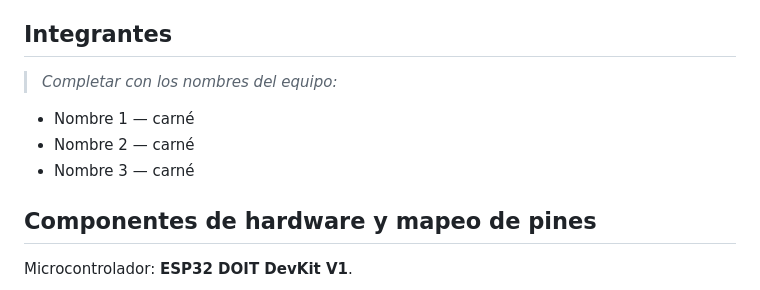
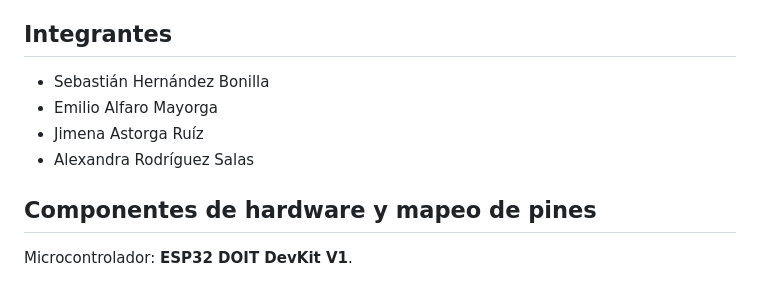
Before and after one commit to EmilioTec10/Gatitos-TEC, a Markdown page: README.md, the part around the change. Rendered like a GitHub page.

Commit message:
Update team members in README.md

```diff
--- a/README.md
+++ b/README.md
@@ -17,11 +17,10 @@ plato, historial) y forzar una alimentación manual desde una app web.
 
 ## Integrantes
 
-> _Completar con los nombres del equipo:_
-
-- Nombre 1 — carné
-- Nombre 2 — carné
-- Nombre 3 — carné
+- Sebastián Hernández Bonilla
+- Emilio Alfaro Mayorga
+- Jimena Astorga Ruíz
+- Alexandra	Rodríguez Salas
 
 ## Componentes de hardware y mapeo de pines
 
```
